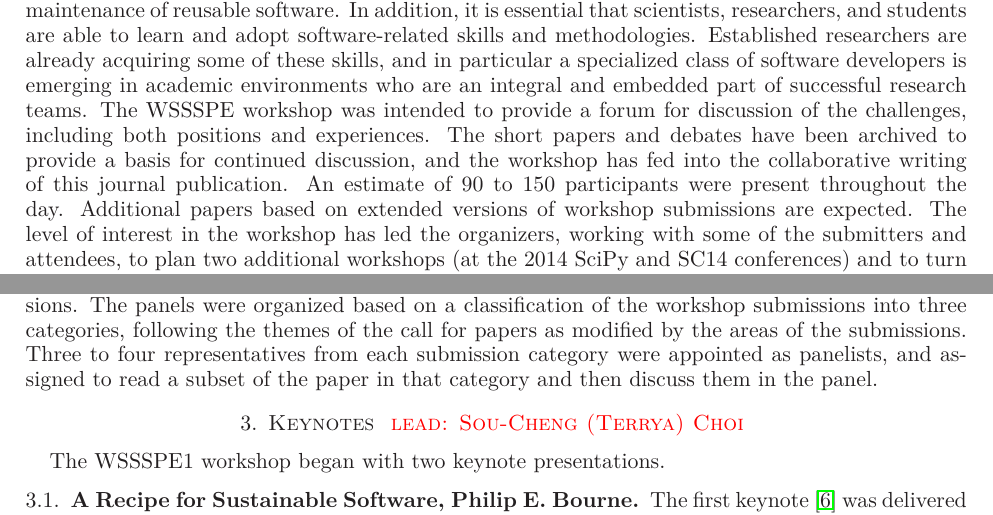
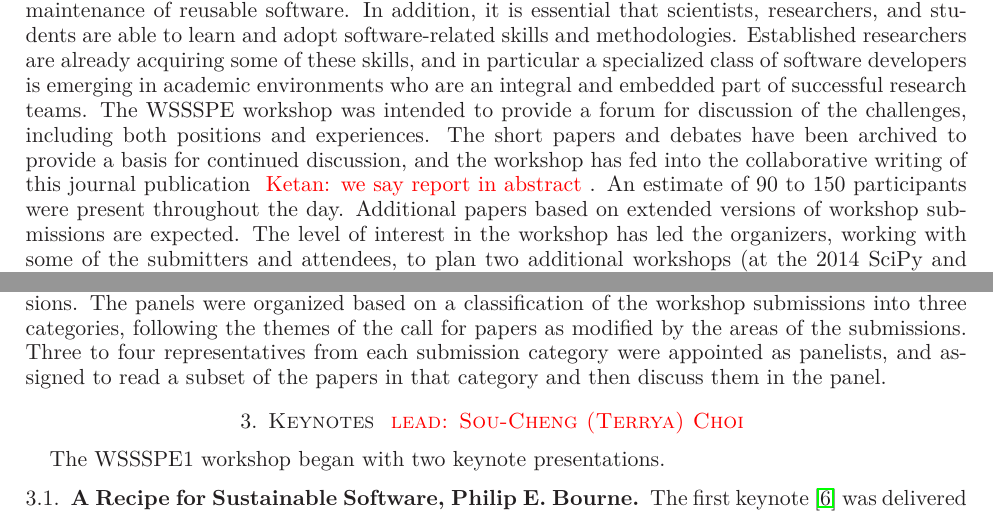
Before and after one commit to WSSSPE/meetings, a LaTeX paper (WSSSPE1_report/WSSSPE1_summary_report.tex): two parts of pages 4 and 5 of 26, joined at a grey line, cut so that both start at the same text. Compiled offline with LaTeX, dvips and Ghostscript.

Commit message:
reading and some small changes

```diff
--- a/WSSSPE1_report/WSSSPE1_summary_report.tex
+++ b/WSSSPE1_report/WSSSPE1_summary_report.tex
@@ -188,7 +185,7 @@ successful research teams. The WSSSPE workshop was intended to provide a forum
 for discussion of the challenges, including both positions and experiences. The
 short papers and debates have been archived to provide a basis for continued
 discussion, and the workshop has fed into the collaborative writing of this
-journal publication. An estimate of 90 to 150 participants were present
+journal publication \note{Ketan: we say report in abstract}. An estimate of 90 to 150 participants were present
 throughout the day. Additional papers based on extended versions of workshop
 submissions are expected. The level of interest in the workshop has led the
 organizers, working with some of the submitters and attendees, to plan two
@@ -315,14 +312,12 @@ classification of the workshop submissions into three categories,
 following the themes of the call for papers as modified by the areas
 of the submissions. Three to four representatives from each submission
 category were appointed as panelists, and assigned to read a subset of
-the paper in that category and then discuss them in the panel.
+the papers in that category and then discuss them in the panel.
 
 
 \section{Keynotes \note{lead: Sou-Cheng (Terrya) Choi} } \label{sec:keynotes}
 
-
 The WSSSPE1 workshop began with two keynote presentations.
-
 
 \subsection{A Recipe for Sustainable Software, Philip E. Bourne.} \label{sec:keynote1}
 
```
Also changed, not shown: WSSSPE1_report/WSSSPE1_summary_report.tex (7 more changed lines).
